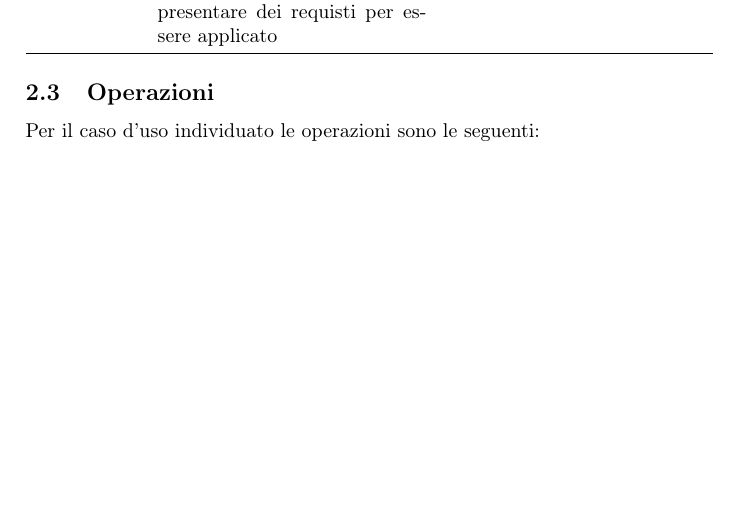
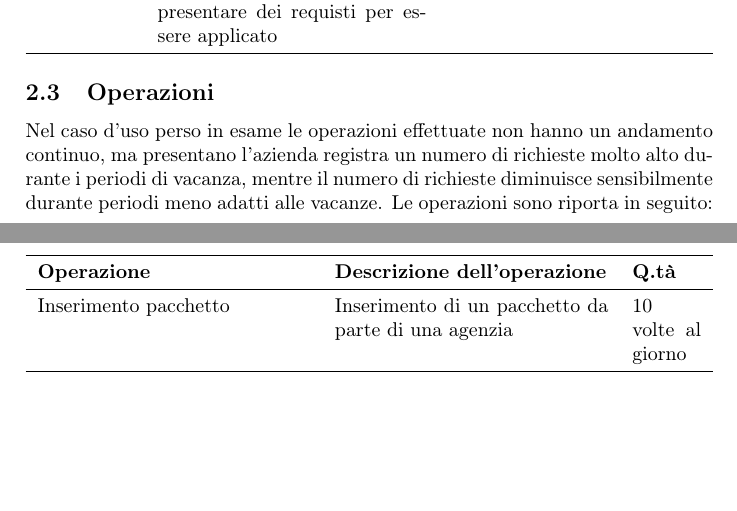
Before and after one commit to bustre/Easy-travel, a LaTeX document (relazione/relazione.tex, which reads relazione/sections/requirements_analysis.tex): part of page 4 of 8 before the commit and two parts of pages 4 and 5 of 9 after it, the two joined at a grey line, cut so that both start at the same text, the shorter picture padded with empty space. Compiled offline with pdfLaTeX.

Commit message:
Aggiornamento relazione

```diff
--- a/relazione/sections/requirements_analysis.tex
+++ b/relazione/sections/requirements_analysis.tex
@@ -67,4 +67,12 @@ Il pacchetto e l'alloggio ha una \textbf{descrizione}, identificata univocamente
 \end{tabularx}
 
 \subsection{Operazioni}
-Per il caso d'uso individuato le operazioni sono le seguenti:
+Nel caso d'uso perso in esame le operazioni effettuate non hanno un andamento continuo, ma presentano l'azienda registra un numero di richieste molto alto durante i periodi di vacanza, mentre il numero di richieste diminuisce sensibilmente durante periodi meno adatti alle vacanze. Le operazioni sono riporta in seguito:
+\begin{tabularx}{\textwidth}{X X p{0.1\textwidth}}
+    \toprule
+    \textbf{Operazione} & \textbf{Descrizione dell'operazione} & \textbf{Q.tà} \\
+    \midrule
+    Inserimento pacchetto & Inserimento di un pacchetto da parte di una agenzia & 10 volte al giorno \\
+
+    \bottomrule
+\end{tabularx}
```
Also changed, not shown: relazione/relazione.pdf, 4 other files.
